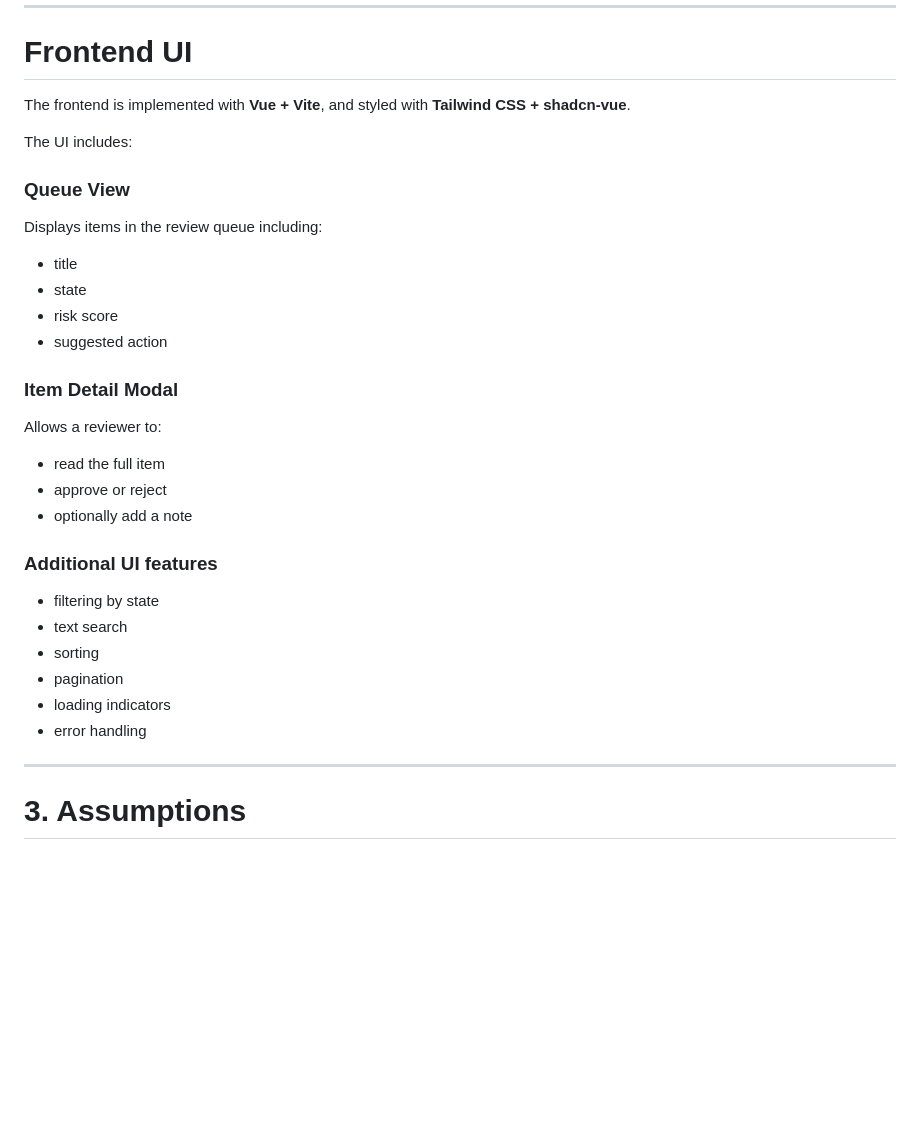
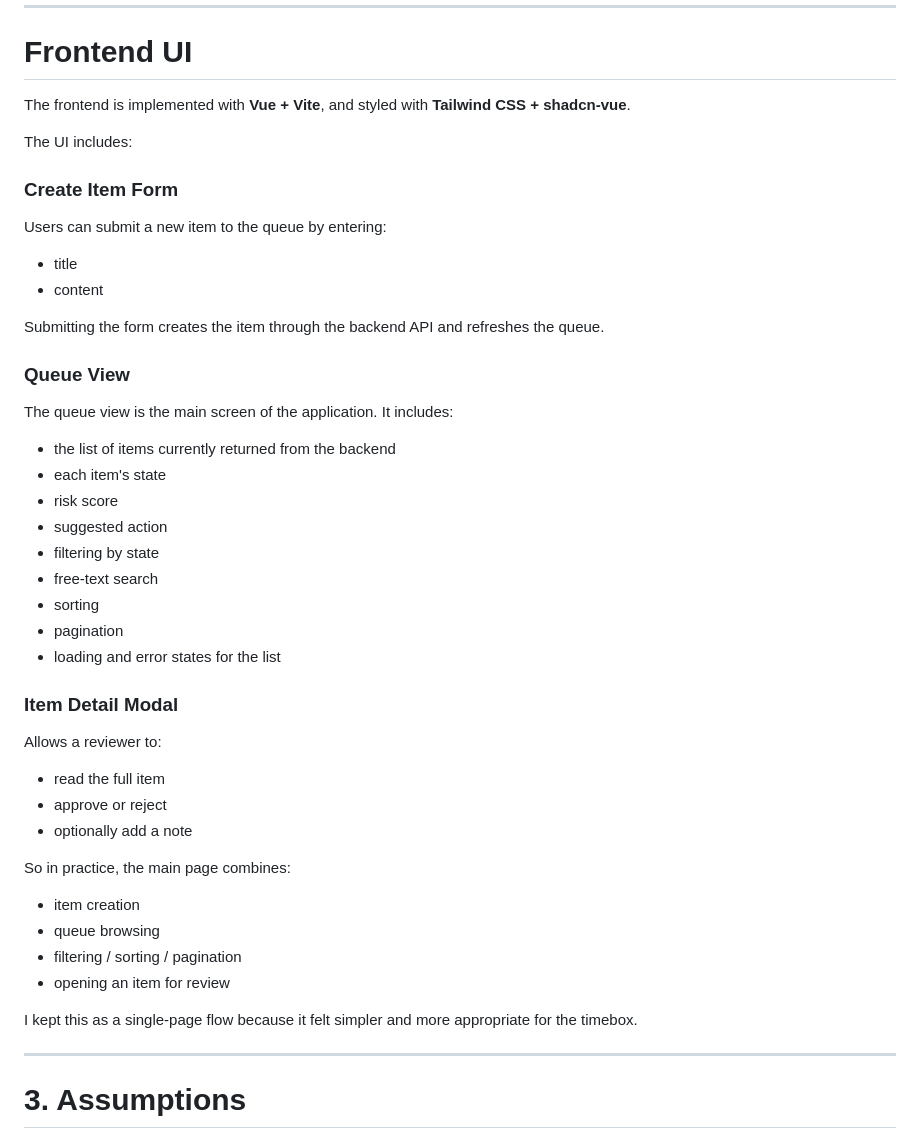
Before and after one commit to SapirOhava/review-queue, a Markdown page: readme.md, the part around the change. Drawn GitHub-style; blank space fills up the shorter version.

```diff
--- a/readme.md
+++ b/readme.md
@@ -279,14 +279,28 @@ The frontend is implemented with **Vue + Vite**, and styled with **Tailwind CSS
 
 The UI includes:
 
+### Create Item Form
+
+Users can submit a new item to the queue by entering:
+
+- title
+- content
+
+Submitting the form creates the item through the backend API and refreshes the queue.
+
 ### Queue View
 
-Displays items in the review queue including:
+The queue view is the main screen of the application. It includes:
 
-- title
-- state
+- the list of items currently returned from the backend
+- each item's state
 - risk score
 - suggested action
+- filtering by state
+- free-text search
+- sorting
+- pagination
+- loading and error states for the list
 
 ### Item Detail Modal
 
@@ -296,14 +310,13 @@ Allows a reviewer to:
 - approve or reject
 - optionally add a note
 
-### Additional UI features
+So in practice, the main page combines:
+- item creation
+- queue browsing
+- filtering / sorting / pagination
+- opening an item for review
 
-- filtering by state
-- text search
-- sorting
-- pagination
-- loading indicators
-- error handling
+I kept this as a single-page flow because it felt simpler and more appropriate for the timebox.
 
 ---
 
```
